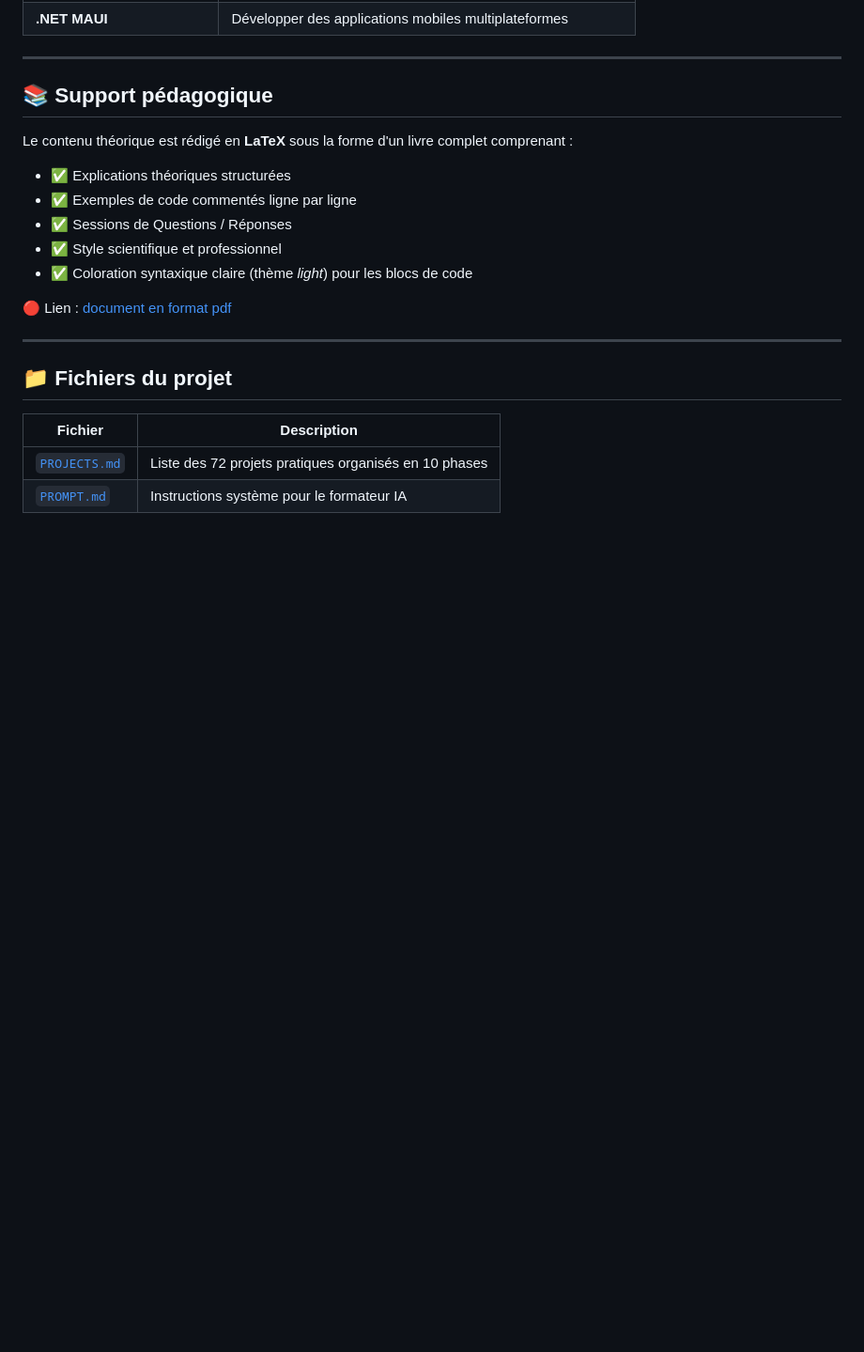
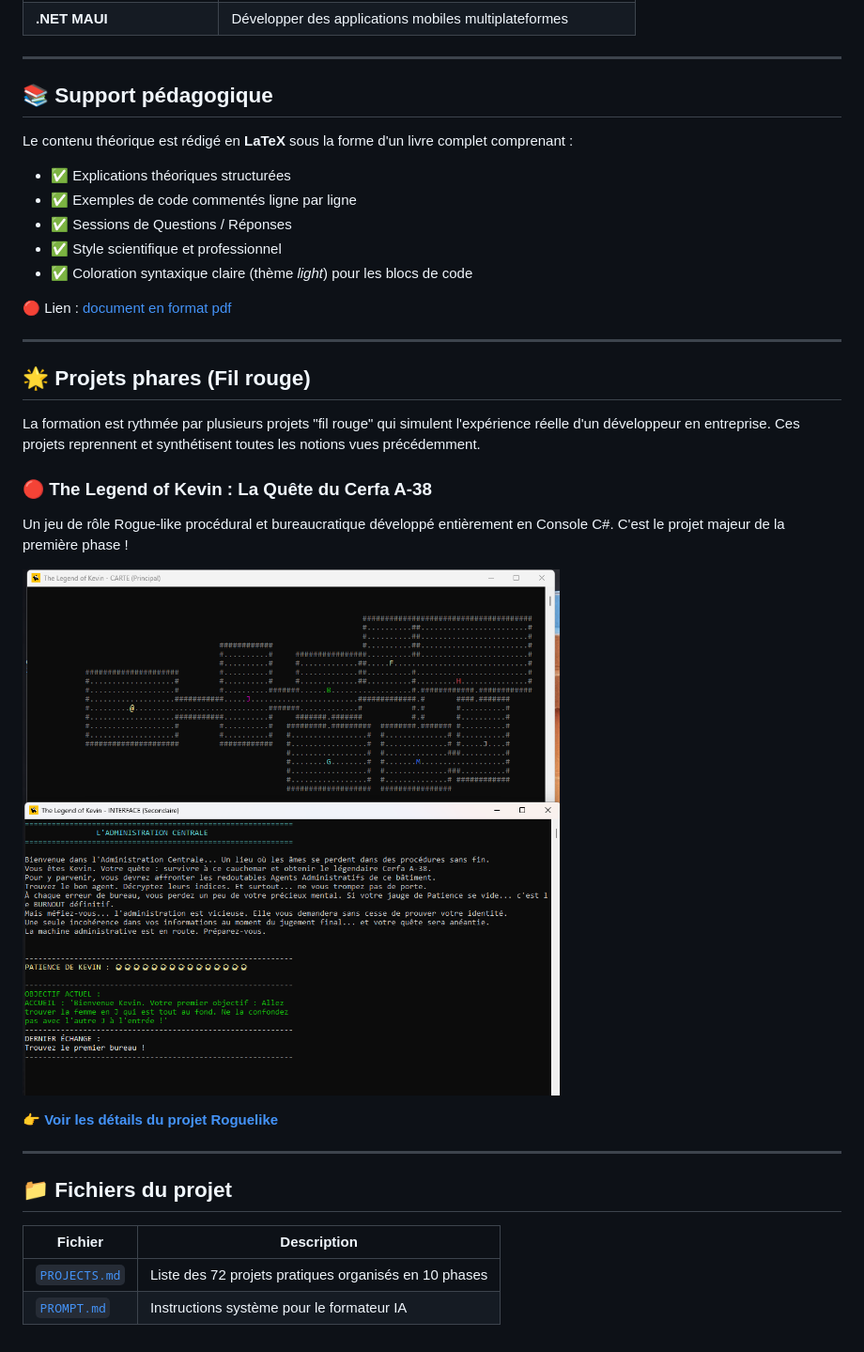
Before and after one commit to la404family/CSHARP_ULTIME, a Markdown page: README.md, the part around the change. Shown at 94% size. Drawn GitHub-style; pictures changed too: assets/images/roguelike.png (added); blank space fills up the shorter version.

```diff
--- a/README.md
+++ b/README.md
@@ -71,6 +71,20 @@ Le contenu théorique est rédigé en **LaTeX** sous la forme d'un livre complet
 
 ---
 
+## 🌟 Projets phares (Fil rouge)
+
+La formation est rythmée par plusieurs projets "fil rouge" qui simulent l'expérience réelle d'un développeur en entreprise. Ces projets reprennent et synthétisent toutes les notions vues précédemment.
+
+### 🔴 The Legend of Kevin : La Quête du Cerfa A-38
+
+Un jeu de rôle Rogue-like procédural et bureaucratique développé entièrement en Console C#. C'est le projet majeur de la première phase !
+
+![Aperçu de The Legend of Kevin](./assets/images/roguelike.png)
+
+👉 **[Voir les détails du projet Roguelike](./011.Roguelike/README.md)**
+
+---
+
 ## 📁 Fichiers du projet
 
 | Fichier | Description |
```
Also changed, not shown: 8 other files.
